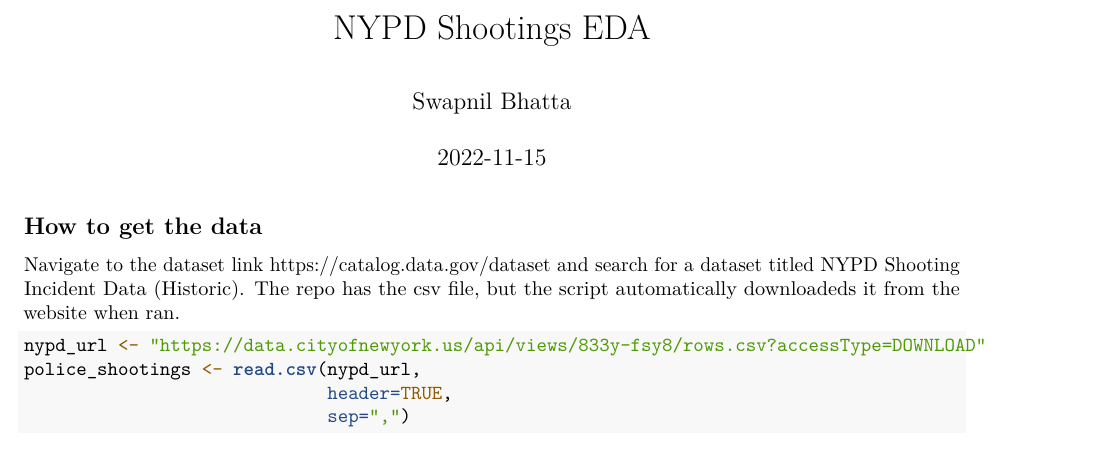
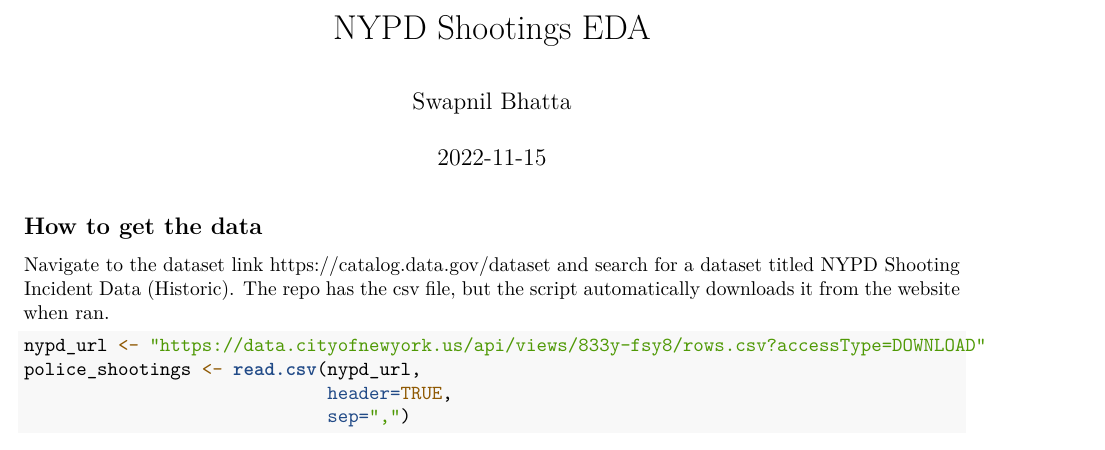
Before and after one commit to paws07/MSDS_R_coursework, an R Markdown document (NYPD Shooting EDA.rmd): part of page 1 of 3, cut so that both start at the same text. Rendered offline with R 4.5, knitr and Pandoc, then LaTeX, with nearby package versions; some code elsewhere in the file could not run offline.

Commit message:
Update NYPD Shooting EDA.rmd

````diff
--- a/NYPD Shooting EDA.rmd
+++ b/NYPD Shooting EDA.rmd
@@ -25,7 +25,7 @@ library(lubridate)
 
 ## How to get the data
 
-Navigate to the dataset link https://catalog.data.gov/dataset and search for a dataset titled NYPD Shooting Incident Data (Historic). The repo has the csv file, but the script  automatically downloadeds it from the website when ran.
+Navigate to the dataset link https://catalog.data.gov/dataset and search for a dataset titled NYPD Shooting Incident Data (Historic). The repo has the csv file, but the script  automatically downloads it from the website when ran.
 
 ```{r read data, message = FALSE}
 nypd_url <- "https://data.cityofnewyork.us/api/views/833y-fsy8/rows.csv?accessType=DOWNLOAD"
````
